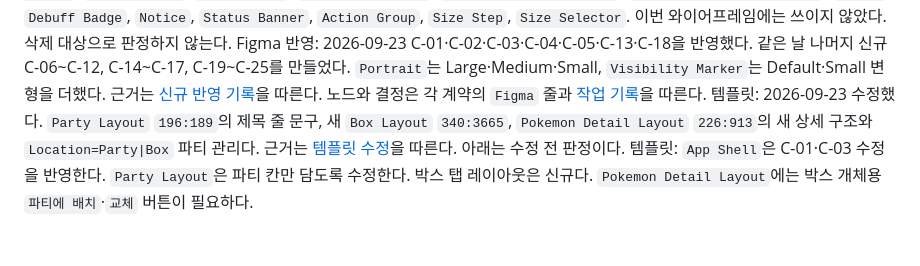
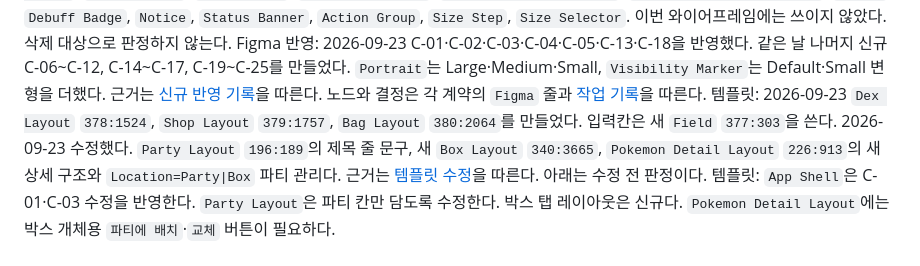
Before and after one commit to MilkLotion/terminal_pokemon, a Markdown page: docs/specs/ui-components.md, the part around the change. Drawn GitHub-style.

Commit message:
docs: [설계] 고해상도 조립 1묶음 — 관리 창 탭
- 도감·상점·가방 템플릿과 Field 컴포넌트 추가
- 05 Screens에 도감·상점·가방·빈 상태 화면 5개 추가
- 상점 가격에 밸런스 수치 반영

Co-Authored-By: Claude Opus 5 (1M context) <noreply@anthropic.com>

```diff
--- a/docs/specs/ui-components.md
+++ b/docs/specs/ui-components.md
@@ -54,7 +54,7 @@
 그대로 재사용하는 기초 자산: `Button`, `Type Badge`, `Status Dot`, `Divider`, `Visibility Marker`, `Portrait`, 텍스트 컴포넌트, 아이콘. `Portrait`와 `Visibility Marker`는 작은 크기 변형이 필요하다.
 상세 화면에서 계속 쓰는 자산: `Pokemon Profile`, `Page Header`, `Care Section`, `Care Action`, `Settings Section`, `Growth & Tools Section`, `Party Management Section`, `Traits`, `Debuff Badge`, `Notice`, `Status Banner`, `Action Group`, `Size Step`, `Size Selector`. 이번 와이어프레임에는 쓰이지 않았다. 삭제 대상으로 판정하지 않는다.
 Figma 반영: 2026-09-23 C-01·C-02·C-03·C-04·C-05·C-13·C-18을 반영했다. 같은 날 나머지 신규 C-06~C-12, C-14~C-17, C-19~C-25를 만들었다. `Portrait`는 Large·Medium·Small, `Visibility Marker`는 Default·Small 변형을 더했다. 근거는 [신규 반영 기록](../work/s5-design-system-v2/plan.md#ui-신규-컴포넌트-figma-반영)을 따른다. 노드와 결정은 각 계약의 `Figma` 줄과 [작업 기록](../work/s5-design-system-v2/plan.md#ui-컴포넌트-수정-6개-figma-반영)을 따른다.
-템플릿: 2026-09-23 수정했다. `Party Layout` `196:189`의 제목 줄 문구, 새 `Box Layout` `340:3665`, `Pokemon Detail Layout` `226:913`의 새 상세 구조와 `Location=Party|Box` 파티 관리다. 근거는 [템플릿 수정](../work/s5-design-system-v2/plan.md#템플릿-수정)을 따른다. 아래는 수정 전 판정이다.
+템플릿: 2026-09-23 `Dex Layout` `378:1524`, `Shop Layout` `379:1757`, `Bag Layout` `380:2064`를 만들었다. 입력칸은 새 `Field` `377:303`을 쓴다. 2026-09-23 수정했다. `Party Layout` `196:189`의 제목 줄 문구, 새 `Box Layout` `340:3665`, `Pokemon Detail Layout` `226:913`의 새 상세 구조와 `Location=Party|Box` 파티 관리다. 근거는 [템플릿 수정](../work/s5-design-system-v2/plan.md#템플릿-수정)을 따른다. 아래는 수정 전 판정이다.
 템플릿: `App Shell`은 C-01·C-03 수정을 반영한다. `Party Layout`은 파티 칸만 담도록 수정한다. 박스 탭 레이아웃은 신규다. `Pokemon Detail Layout`에는 박스 개체용 `파티에 배치`·`교체` 버튼이 필요하다.
 
 ## 계약
```
Also changed, not shown: 1 other file.
